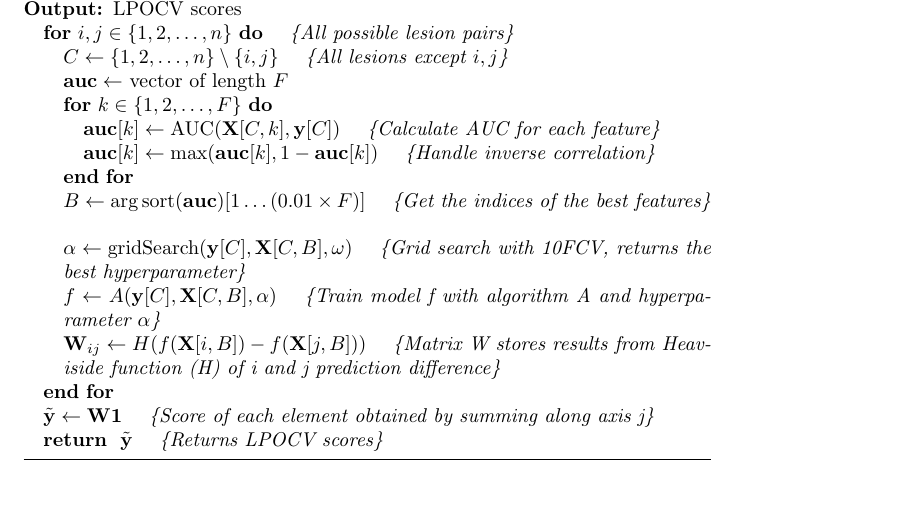
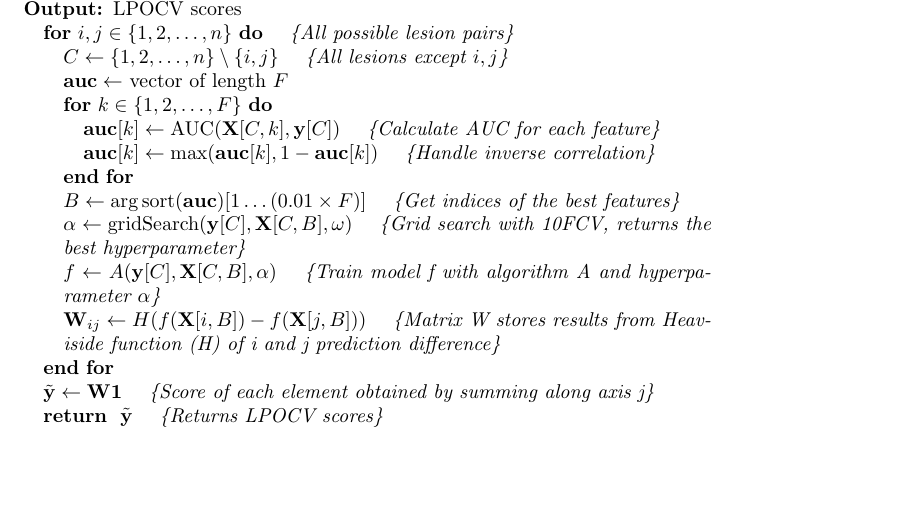
Before and after one commit to jupito/Texture-manuscript-v3, a LaTeX paper (main.tex, which reads chapters/6-tables.tex): part of page 20 of 40, cut so that both start at the same text, the shorter picture padded with empty space. Compiled offline with pdfLaTeX.

Commit message:
fixed extra newline in pseudocode

```diff
--- a/chapters/6-tables.tex
+++ b/chapters/6-tables.tex
@@ -19,7 +19,7 @@
         \STATE $\vec{auc}[k] \gets \mathrm{AUC}(\vec{X}[C,k], \vec{y}[C])$  \COMMENT{Calculate AUC for each feature}
         \STATE $\vec{auc}[k] \gets \max(\vec{auc}[k], 1-\vec{auc}[k])$  \COMMENT{Handle inverse correlation}
       \ENDFOR
-    \STATE $\indx \gets \arg\mathrm{sort}(\vec{auc})[1 \dotso (0.01 \times F)]$  \COMMENT{Get the indices of the best features}
+    \STATE $\indx \gets \arg\mathrm{sort}(\vec{auc})[1 \dotso (0.01 \times F)]$  \COMMENT{Get indices of the best features}
     \STATE $\alpha \gets \mathrm{gridSearch}(\vec{y}[C], \vec{X}[C,\indx], \omega)$  \COMMENT{Grid search with 10FCV, returns the best hyperparameter}
     \STATE $f \gets A(\vec{y}[C], \vec{X}[C,\indx], \alpha)$  \COMMENT{Train model f with algorithm A and hyperparameter $\alpha$}
     \STATE $\vec{W}_{ij} \gets H(f(\vec{X}[i,\indx]) - f(\vec{X}[j,\indx]))$  \COMMENT{Matrix W stores results from Heaviside function (H) of i and j prediction difference}
```
